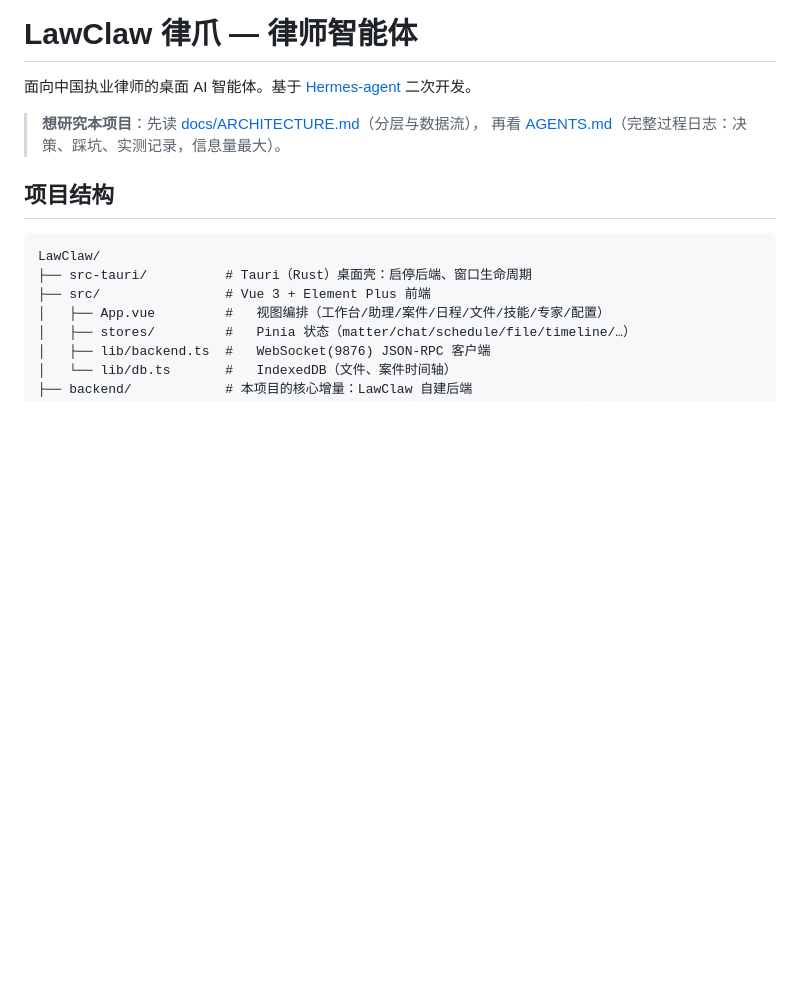
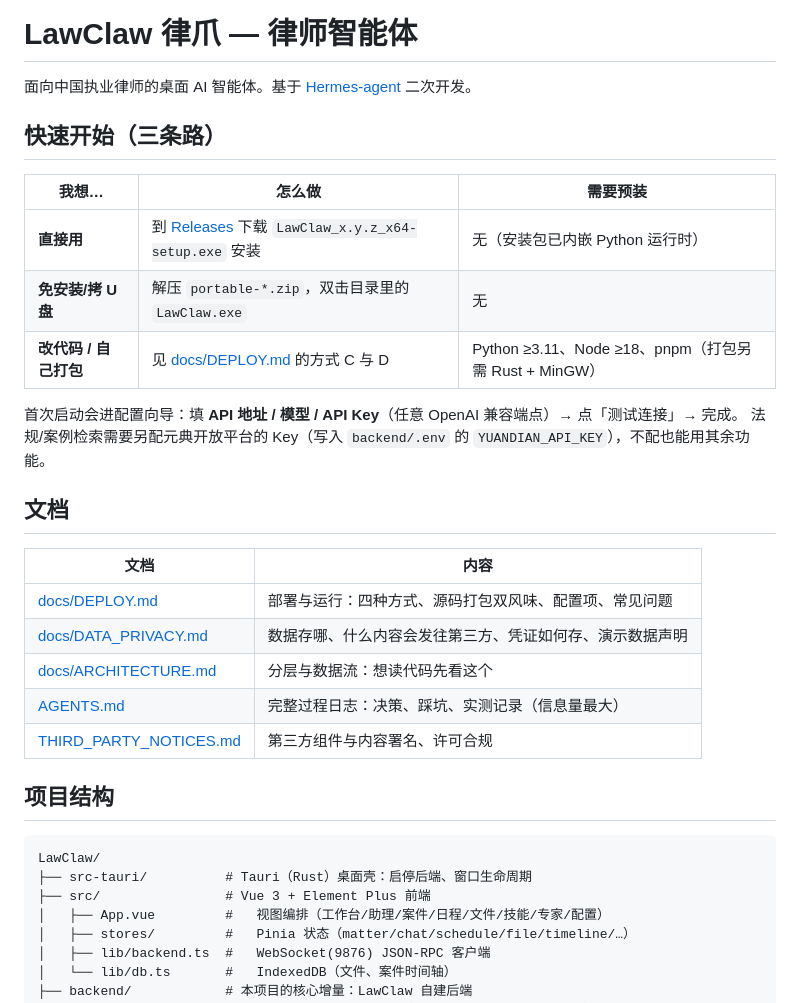
Before and after one commit to zhanglaoweicn/lawclaw, a Markdown page: README.md, the part around the change. Drawn GitHub-style; blank space fills up the shorter version.

Commit message:
docs: 部署与运行、数据与隐私说明；README 增补快速开始与文档索引
DEPLOY.md 覆盖四种运行方式（安装器/便携/源码运行/源码打包）、构建脚本自检、运行时为何不依赖目标机、常见问题；DATA_PRIVACY.md 说明数据落点、会外发的内容、凭证存放与演示数据声明。所有命令均在干净克隆上实测通过。

```diff
--- a/README.md
+++ b/README.md
@@ -2,8 +2,26 @@
 
 面向中国执业律师的桌面 AI 智能体。基于 [Hermes-agent](https://github.com/NousResearch/hermes-agent) 二次开发。
 
-> **想研究本项目**：先读 [docs/ARCHITECTURE.md](docs/ARCHITECTURE.md)（分层与数据流），
-> 再看 [AGENTS.md](AGENTS.md)（完整过程日志：决策、踩坑、实测记录，信息量最大）。
+## 快速开始（三条路）
+
+| 我想… | 怎么做 | 需要预装 |
+|---|---|---|
+| **直接用** | 到 [Releases](../../releases) 下载 `LawClaw_x.y.z_x64-setup.exe` 安装 | 无（安装包已内嵌 Python 运行时） |
+| **免安装/拷 U 盘** | 解压 `portable-*.zip`，双击目录里的 `LawClaw.exe` | 无 |
+| **改代码 / 自己打包** | 见 [docs/DEPLOY.md](docs/DEPLOY.md) 的方式 C 与 D | Python ≥3.11、Node ≥18、pnpm（打包另需 Rust + MinGW） |
+
+首次启动会进配置向导：填 **API 地址 / 模型 / API Key**（任意 OpenAI 兼容端点）→ 点「测试连接」→ 完成。
+法规/案例检索需要另配元典开放平台的 Key（写入 `backend/.env` 的 `YUANDIAN_API_KEY`），不配也能用其余功能。
+
+## 文档
+
+| 文档 | 内容 |
+|---|---|
+| [docs/DEPLOY.md](docs/DEPLOY.md) | 部署与运行：四种方式、源码打包双风味、配置项、常见问题 |
+| [docs/DATA_PRIVACY.md](docs/DATA_PRIVACY.md) | 数据存哪、什么内容会发往第三方、凭证如何存、演示数据声明 |
+| [docs/ARCHITECTURE.md](docs/ARCHITECTURE.md) | 分层与数据流：想读代码先看这个 |
+| [AGENTS.md](AGENTS.md) | 完整过程日志：决策、踩坑、实测记录（信息量最大） |
+| [THIRD_PARTY_NOTICES.md](THIRD_PARTY_NOTICES.md) | 第三方组件与内容署名、许可合规 |
 
 ## 项目结构
 
```
Also changed, not shown: docs/DATA_PRIVACY.md (added, +52 -0 lines), docs/DEPLOY.md (added, +230 -0 lines).
